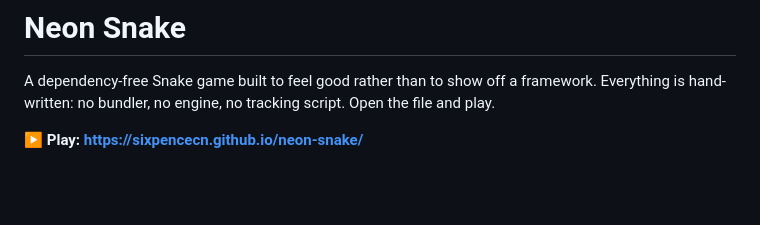
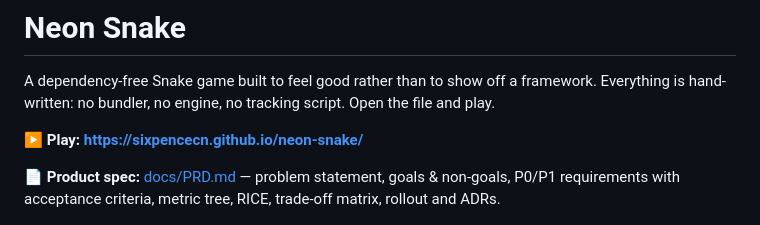
Before and after one commit to sixpencecn/neon-snake, a Markdown page: README.md, the part around the change. GitHub-like rendering; blank space fills up the shorter version.

Commit message:
Link the PRD from README

```diff
--- a/README.md
+++ b/README.md
@@ -4,6 +4,8 @@ A dependency-free Snake game built to feel good rather than to show off a framew
 Everything is hand-written: no bundler, no engine, no tracking script. Open the file and play.
 
 **▶ Play: https://sixpencecn.github.io/neon-snake/**
+
+📄 **Product spec:** [docs/PRD.md](docs/PRD.md) — problem statement, goals & non-goals, P0/P1 requirements with acceptance criteria, metric tree, RICE, trade-off matrix, rollout and ADRs.
 
 ![Neon Snake](docs/screenshot.png)
 
```
